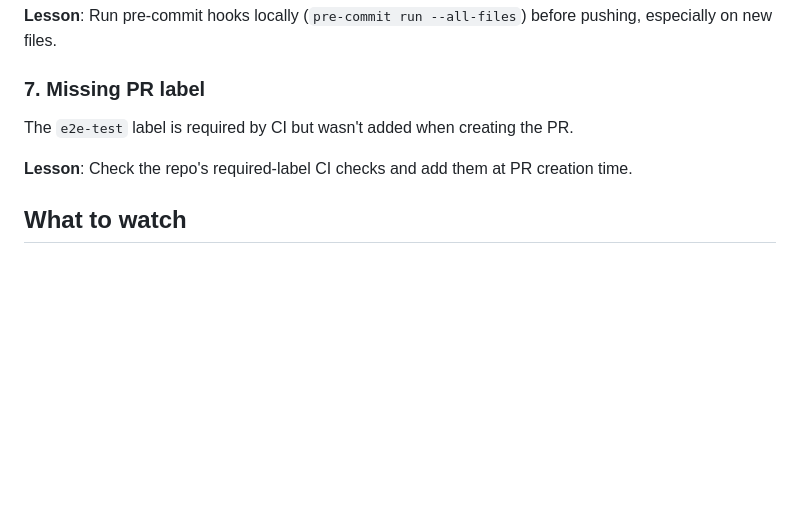
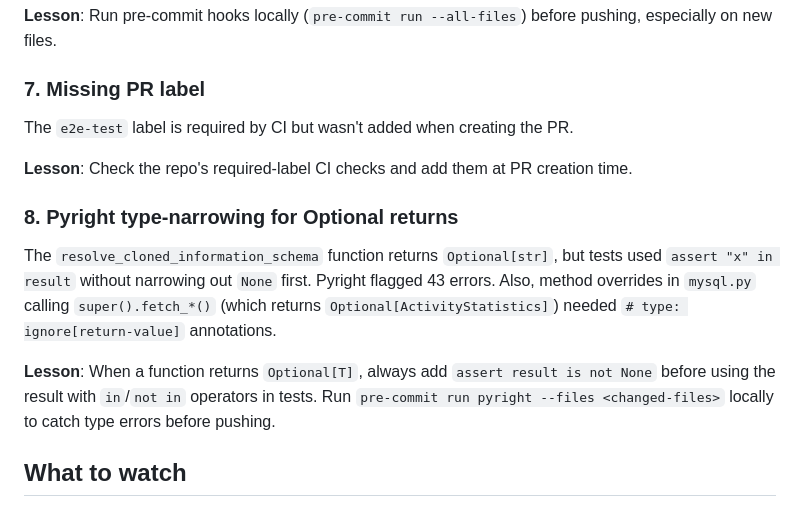
Before and after one commit to atlanhq/atlan-mysql-app, a Markdown page: knowledge/lessons/cloned-information-schema.md, the part around the change. Drawn GitHub-style; blank space fills up the shorter version.

Commit message:
docs: add pyright type-narrowing lesson to retro
Co-Authored-By: Claude Opus 4.6 <noreply@anthropic.com>

```diff
--- a/knowledge/lessons/cloned-information-schema.md
+++ b/knowledge/lessons/cloned-information-schema.md
@@ -55,6 +55,12 @@ The `e2e-test` label is required by CI but wasn't added when creating the PR.
 
 **Lesson**: Check the repo's required-label CI checks and add them at PR creation time.
 
+### 8. Pyright type-narrowing for Optional returns
+
+The `resolve_cloned_information_schema` function returns `Optional[str]`, but tests used `assert "x" in result` without narrowing out `None` first. Pyright flagged 43 errors. Also, method overrides in `mysql.py` calling `super().fetch_*()` (which returns `Optional[ActivityStatistics]`) needed `# type: ignore[return-value]` annotations.
+
+**Lesson**: When a function returns `Optional[T]`, always add `assert result is not None` before using the result with `in`/`not in` operators in tests. Run `pre-commit run pyright --files <changed-files>` locally to catch type errors before pushing.
+
 ## What to watch
 
 - **Handler SQL from SDK base class**: `metadata_sql` and `tables_check_sql` come from `BaseSQLHandler` in the SDK. If SDK updates change these, the placeholder insertion may break. Pin SDK version and re-verify after upgrades.
```
